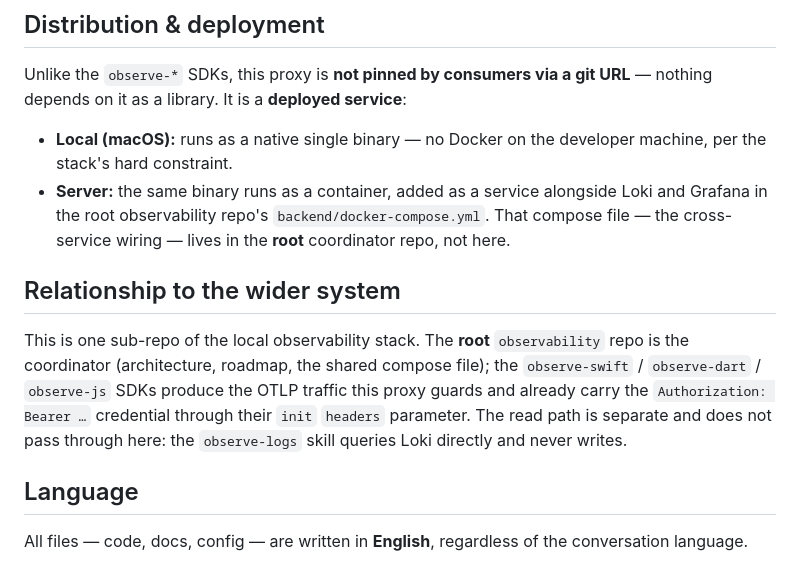
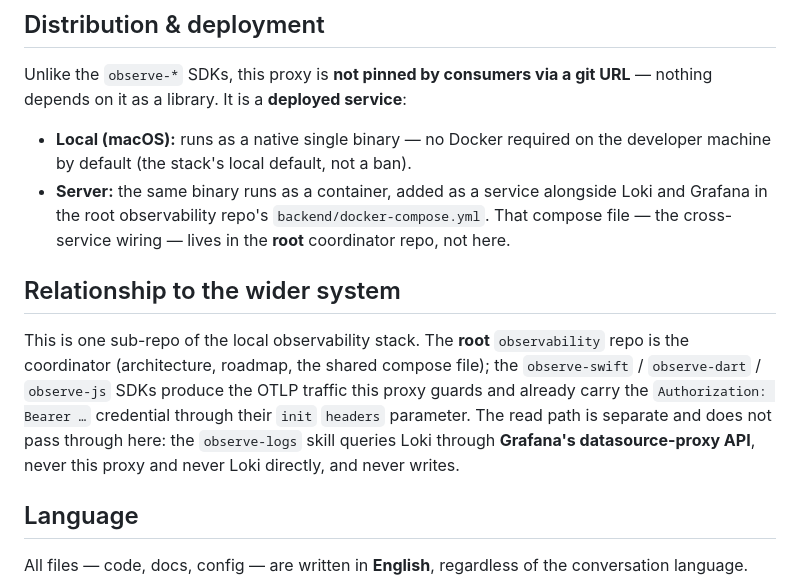
Before and after one commit to mind-systems/observe-write-proxy, a Markdown page: CLAUDE.md, the part around the change. GitHub-like rendering.

Commit message:
Correct Docker and read-path claims in CLAUDE.md
Docker is the local dev-machine default, not a hard ban, and the observe-logs
skill now reads through Grafana's datasource-proxy API rather than querying
Loki directly.

```diff
--- a/CLAUDE.md
+++ b/CLAUDE.md
@@ -49,12 +49,12 @@ Distinguishing the planes by path, not by port, is deliberate: a single exposed
 
 Unlike the `observe-*` SDKs, this proxy is **not pinned by consumers via a git URL** — nothing depends on it as a library. It is a **deployed service**:
 
-- **Local (macOS):** runs as a native single binary — no Docker on the developer machine, per the stack's hard constraint.
+- **Local (macOS):** runs as a native single binary — no Docker required on the developer machine by default (the stack's local default, not a ban).
 - **Server:** the same binary runs as a container, added as a service alongside Loki and Grafana in the root observability repo's `backend/docker-compose.yml`. That compose file — the cross-service wiring — lives in the **root** coordinator repo, not here.
 
 ## Relationship to the wider system
 
-This is one sub-repo of the local observability stack. The **root** `observability` repo is the coordinator (architecture, roadmap, the shared compose file); the `observe-swift` / `observe-dart` / `observe-js` SDKs produce the OTLP traffic this proxy guards and already carry the `Authorization: Bearer …` credential through their `init` `headers` parameter. The read path is separate and does not pass through here: the `observe-logs` skill queries Loki directly and never writes.
+This is one sub-repo of the local observability stack. The **root** `observability` repo is the coordinator (architecture, roadmap, the shared compose file); the `observe-swift` / `observe-dart` / `observe-js` SDKs produce the OTLP traffic this proxy guards and already carry the `Authorization: Bearer …` credential through their `init` `headers` parameter. The read path is separate and does not pass through here: the `observe-logs` skill queries Loki through **Grafana's datasource-proxy API**, never this proxy and never Loki directly, and never writes.
 
 ## Language
 
```
